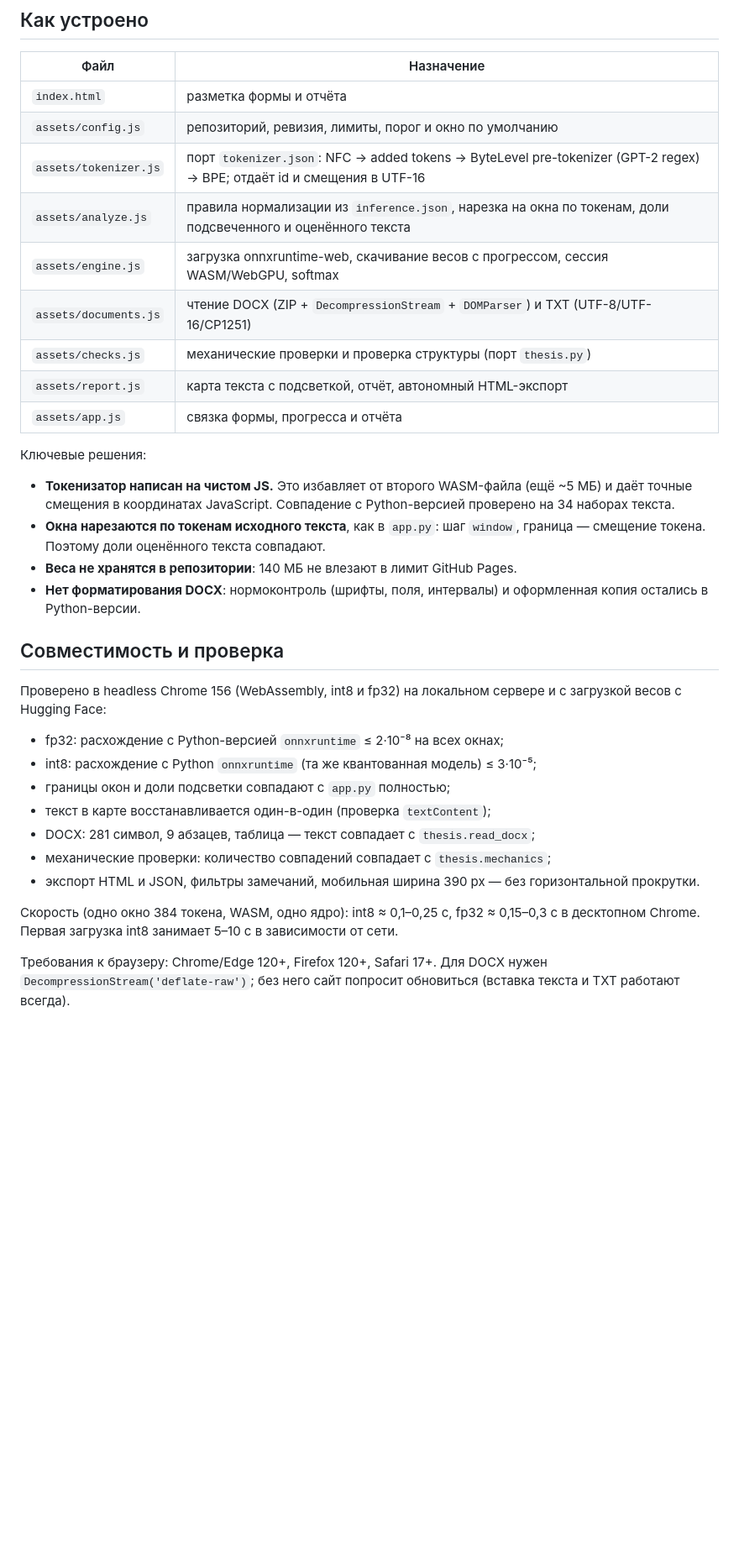
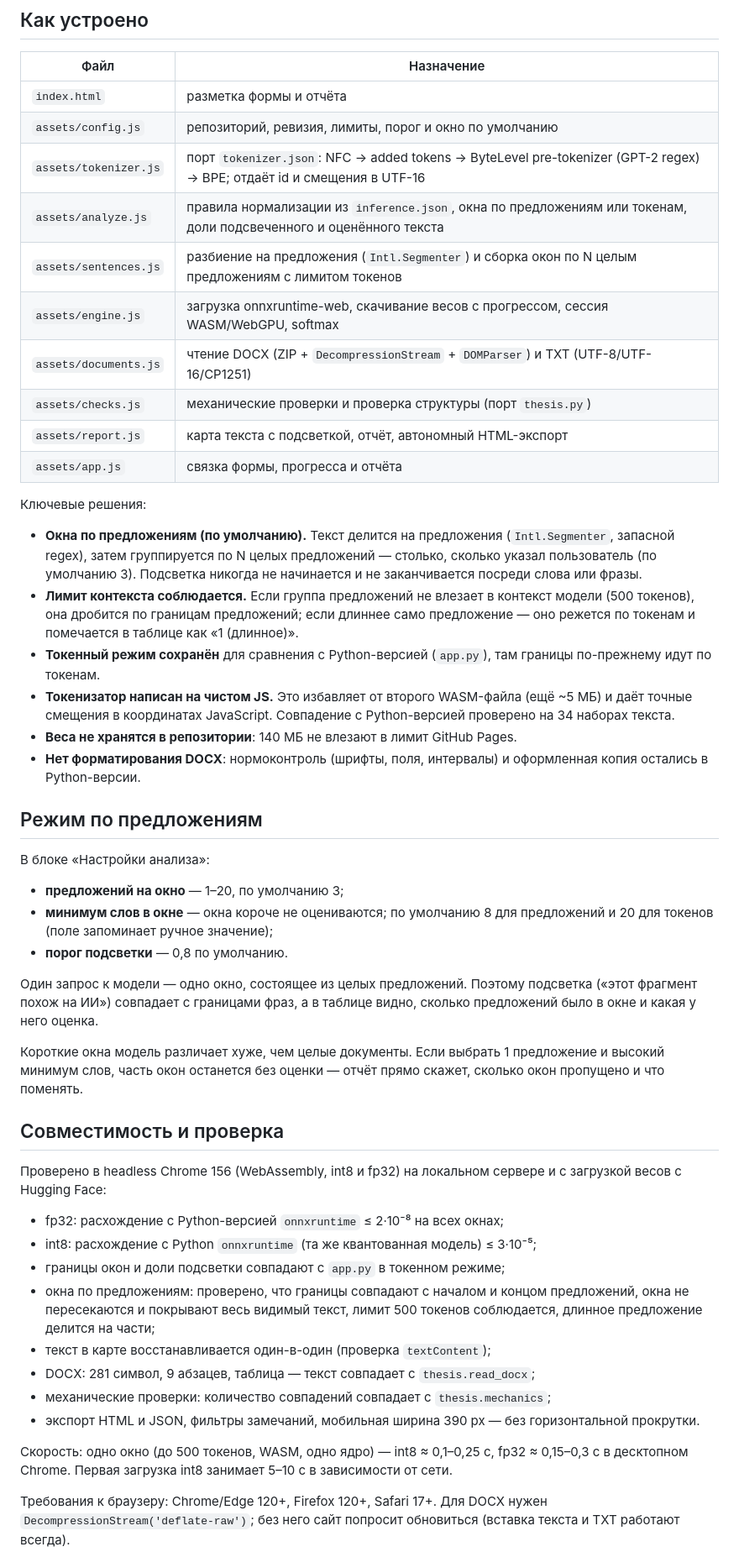
Before and after one commit to Ionta/AIClassofer, a Markdown page: README.md, the part around one of its changes. Shown at 84% size. Drawn GitHub-style; blank space fills up the shorter version.

```diff
--- a/README.md
+++ b/README.md
@@ -77,7 +81,8 @@ GitHub Pages разрешает файлы до 100 МБ, поэтому `model_
 | `index.html` | разметка формы и отчёта |
 | `assets/config.js` | репозиторий, ревизия, лимиты, порог и окно по умолчанию |
 | `assets/tokenizer.js` | порт `tokenizer.json`: NFC → added tokens → ByteLevel pre-tokenizer (GPT-2 regex) → BPE; отдаёт id и смещения в UTF-16 |
-| `assets/analyze.js` | правила нормализации из `inference.json`, нарезка на окна по токенам, доли подсвеченного и оценённого текста |
+| `assets/analyze.js` | правила нормализации из `inference.json`, окна по предложениям или токенам, доли подсвеченного и оценённого текста |
+| `assets/sentences.js` | разбиение на предложения (`Intl.Segmenter`) и сборка окон по N целым предложениям с лимитом токенов |
 | `assets/engine.js` | загрузка onnxruntime-web, скачивание весов с прогрессом, сессия WASM/WebGPU, softmax |
 | `assets/documents.js` | чтение DOCX (ZIP + `DecompressionStream` + `DOMParser`) и TXT (UTF-8/UTF-16/CP1251) |
 | `assets/checks.js` | механические проверки и проверка структуры (порт `thesis.py`) |
@@ -86,14 +91,39 @@ GitHub Pages разрешает файлы до 100 МБ, поэтому `model_
 
 Ключевые решения:
 
+- **Окна по предложениям (по умолчанию).** Текст делится на предложения
+  (`Intl.Segmenter`, запасной regex), затем группируется по N целых предложений —
+  столько, сколько указал пользователь (по умолчанию 3). Подсветка никогда не
+  начинается и не заканчивается посреди слова или фразы.
+- **Лимит контекста соблюдается.** Если группа предложений не влезает в
+  контекст модели (500 токенов), она дробится по границам предложений; если
+  длиннее само предложение — оно режется по токенам и помечается в таблице
+  как «1 (длинное)».
+- **Токенный режим сохранён** для сравнения с Python-версией (`app.py`), там
+  границы по-прежнему идут по токенам.
 - **Токенизатор написан на чистом JS.** Это избавляет от второго WASM-файла
   (ещё ~5 МБ) и даёт точные смещения в координатах JavaScript. Совпадение с
   Python-версией проверено на 34 наборах текста.
-- **Окна нарезаются по токенам исходного текста**, как в `app.py`: шаг `window`,
-  граница — смещение токена. Поэтому доли оценённого текста совпадают.
 - **Веса не хранятся в репозитории**: 140 МБ не влезают в лимит GitHub Pages.
 - **Нет форматирования DOCX**: нормоконтроль (шрифты, поля, интервалы) и
   оформленная копия остались в Python-версии.
+
+## Режим по предложениям
+
+В блоке «Настройки анализа»:
+
+- **предложений на окно** — 1–20, по умолчанию 3;
+- **минимум слов в окне** — окна короче не оцениваются; по умолчанию 8 для
+  предложений и 20 для токенов (поле запоминает ручное значение);
+- **порог подсветки** — 0,8 по умолчанию.
+
+Один запрос к модели — одно окно, состоящее из целых предложений. Поэтому
+подсветка («этот фрагмент похож на ИИ») совпадает с границами фраз, а в
+таблице видно, сколько предложений было в окне и какая у него оценка.
+
+Короткие окна модель различает хуже, чем целые документы. Если выбрать
+1 предложение и высокий минимум слов, часть окон останется без оценки — отчёт
+прямо скажет, сколько окон пропущено и что поменять.
 
 ## Совместимость и проверка
 
@@ -102,14 +132,17 @@ GitHub Pages разрешает файлы до 100 МБ, поэтому `model_
 
 - fp32: расхождение с Python-версией `onnxruntime` ≤ 2·10⁻⁸ на всех окнах;
 - int8: расхождение с Python `onnxruntime` (та же квантованная модель) ≤ 3·10⁻⁵;
-- границы окон и доли подсветки совпадают с `app.py` полностью;
+- границы окон и доли подсветки совпадают с `app.py` в токенном режиме;
+- окна по предложениям: проверено, что границы совпадают с началом и концом
+  предложений, окна не пересекаются и покрывают весь видимый текст, лимит
+  500 токенов соблюдается, длинное предложение делится на части;
 - текст в карте восстанавливается один-в-один (проверка `textContent`);
 - DOCX: 281 символ, 9 абзацев, таблица — текст совпадает с `thesis.read_docx`;
 - механические проверки: количество совпадений совпадает с `thesis.mechanics`;
 - экспорт HTML и JSON, фильтры замечаний, мобильная ширина 390 px — без
   горизонтальной прокрутки.
 
-Скорость (одно окно 384 токена, WASM, одно ядро): int8 ≈ 0,1–0,25 с,
+Скорость: одно окно (до 500 токенов, WASM, одно ядро) — int8 ≈ 0,1–0,25 с,
 fp32 ≈ 0,15–0,3 с в десктопном Chrome. Первая загрузка int8 занимает
 5–10 с в зависимости от сети.
 
```
Also changed, not shown: other parts of README.md (+8 -1 lines), preview.png, 7 other files.
